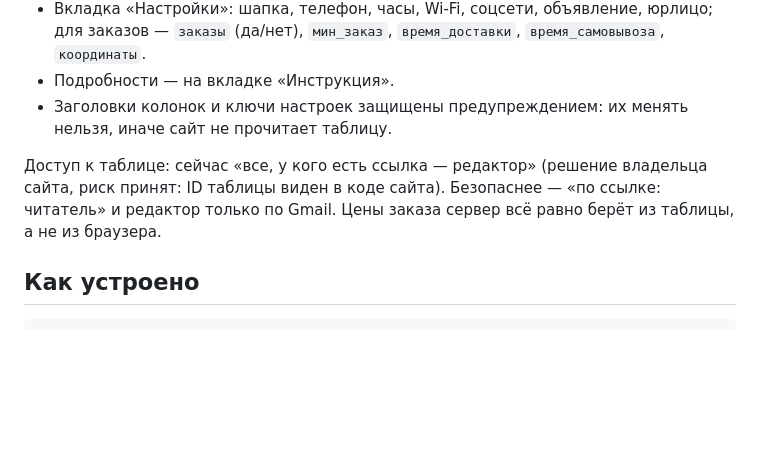
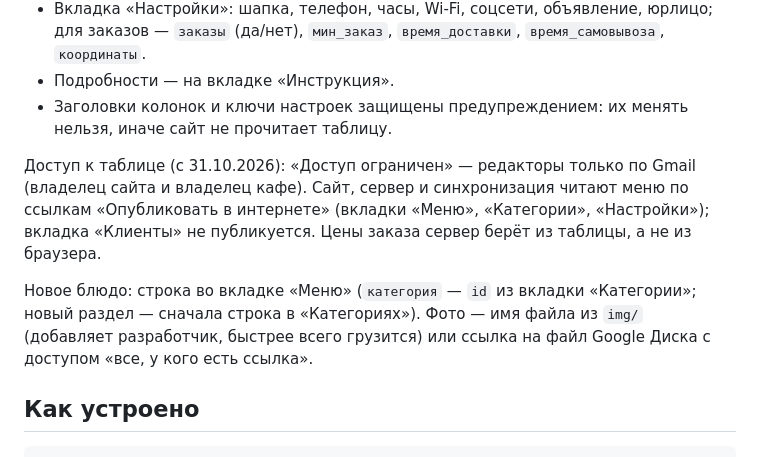
Before and after one commit to sardorberdiev1997-maker/buddy-coffee-menu, a Markdown page: README.md, the part around the change. GitHub-like rendering; blank space fills up the shorter version.

Commit message:
README: актуальный доступ к таблице, как добавить блюдо и фото
Co-Authored-By: Claude Opus 5.5 <noreply@anthropic.com>

```diff
--- a/README.md
+++ b/README.md
@@ -13,7 +13,9 @@
 - Подробности — на вкладке «Инструкция».
 - Заголовки колонок и ключи настроек защищены предупреждением: их менять нельзя, иначе сайт не прочитает таблицу.
 
-Доступ к таблице: сейчас «все, у кого есть ссылка — редактор» (решение владельца сайта, риск принят: ID таблицы виден в коде сайта). Безопаснее — «по ссылке: читатель» и редактор только по Gmail. Цены заказа сервер всё равно берёт из таблицы, а не из браузера.
+Доступ к таблице (с 31.10.2026): «Доступ ограничен» — редакторы только по Gmail (владелец сайта и владелец кафе). Сайт, сервер и синхронизация читают меню по ссылкам «Опубликовать в интернете» (вкладки «Меню», «Категории», «Настройки»); вкладка «Клиенты» не публикуется. Цены заказа сервер берёт из таблицы, а не из браузера.
+
+Новое блюдо: строка во вкладке «Меню» (`категория` — `id` из вкладки «Категории»; новый раздел — сначала строка в «Категориях»). Фото — имя файла из `img/` (добавляет разработчик, быстрее всего грузится) или ссылка на файл Google Диска с доступом «все, у кого есть ссылка».
 
 ## Как устроено
 
```
